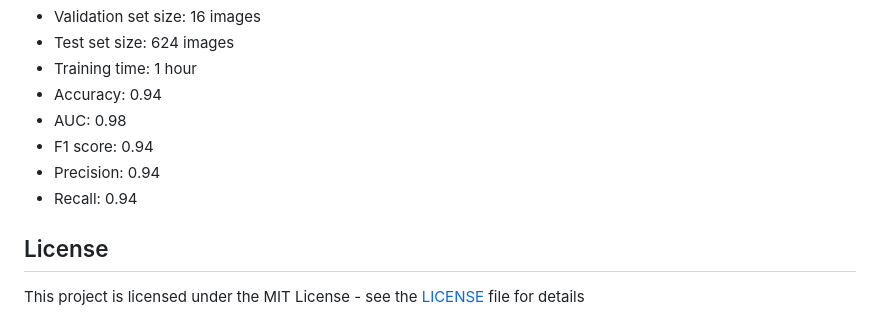
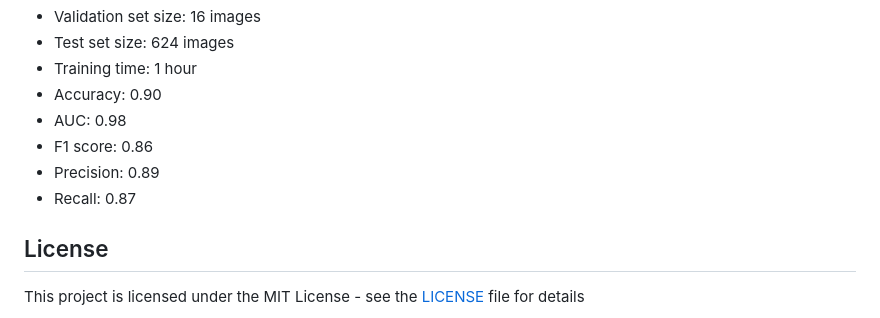
Before and after one commit to sprakhar778/Meta-Diagnosis, a Markdown page: README.md, the part around the change. Rendered like a GitHub page.

```diff
--- a/README.md
+++ b/README.md
@@ -91,11 +91,11 @@ The model was trained using the following hyperparameters:
 - Validation set size: 16 images
 - Test set size: 624 images
 - Training time: 1 hour
-- Accuracy: 0.94
+- Accuracy: 0.90
 - AUC: 0.98
-- F1 score: 0.94
-- Precision: 0.94
-- Recall: 0.94
+- F1 score: 0.86
+- Precision: 0.89
+- Recall: 0.87
 
 ## License
 
```
